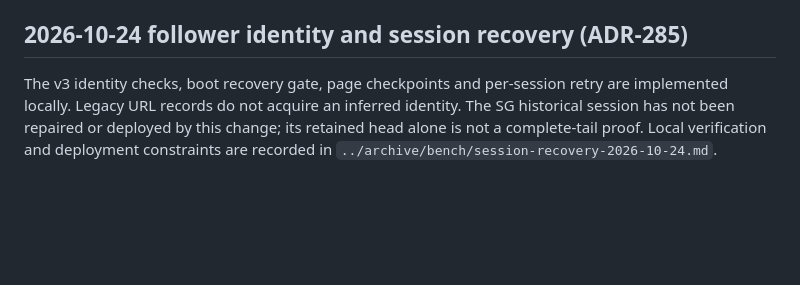
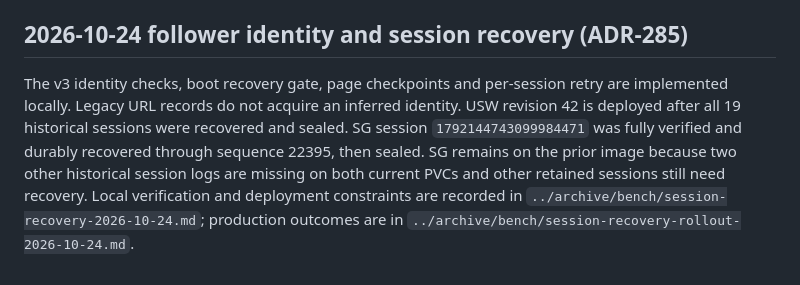
Before and after one commit to yingce/cellhive, a Markdown page: docs/en/known-issues.md, the part around the change. GitHub-like rendering; blank space fills up the shorter version.

Commit message:
docs: record USW recovery rollout and SG migration blockers

```diff
--- a/docs/en/known-issues.md
+++ b/docs/en/known-issues.md
@@ -405,4 +405,4 @@ Tests: `internal/cellcapture`, `TestKVCaptureReplicatesAndRestores`, `TestKVCapt
 
 ## 2026-10-24 follower identity and session recovery (ADR-285)
 
-The v3 identity checks, boot recovery gate, page checkpoints and per-session retry are implemented locally. Legacy URL records do not acquire an inferred identity. The SG historical session has not been repaired or deployed by this change; its retained head alone is not a complete-tail proof. Local verification and deployment constraints are recorded in `../archive/bench/session-recovery-2026-10-24.md`.
+The v3 identity checks, boot recovery gate, page checkpoints and per-session retry are implemented locally. Legacy URL records do not acquire an inferred identity. USW revision 42 is deployed after all 19 historical sessions were recovered and sealed. SG session `1792144743099984471` was fully verified and durably recovered through sequence 22395, then sealed. SG remains on the prior image because two other historical session logs are missing on both current PVCs and other retained sessions still need recovery. Local verification and deployment constraints are recorded in `../archive/bench/session-recovery-2026-10-24.md`; production outcomes are in `../archive/bench/session-recovery-rollout-2026-10-24.md`.
```
Also changed, not shown: docs/known-issues.md (+1 -1 lines), 1 other file.
